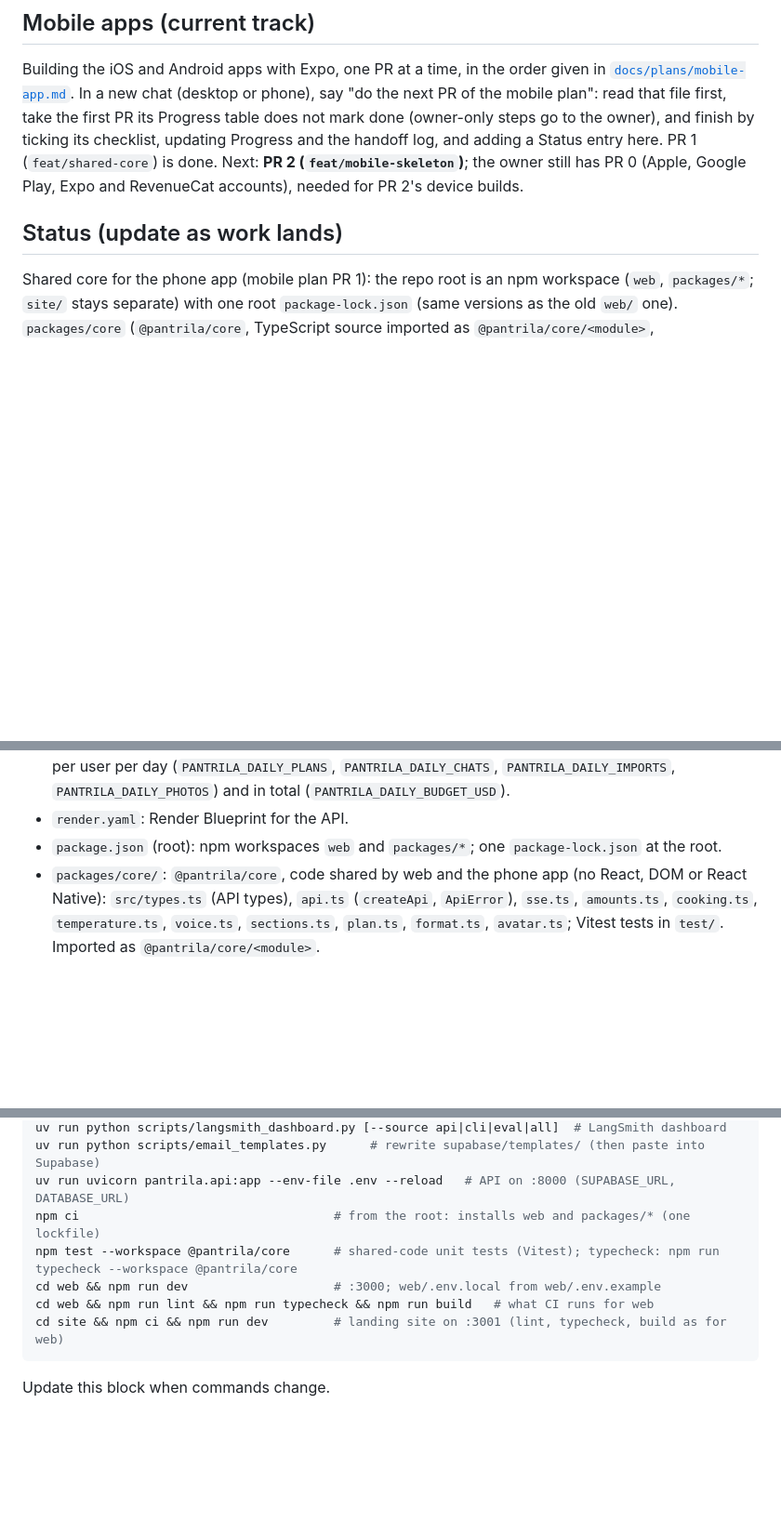
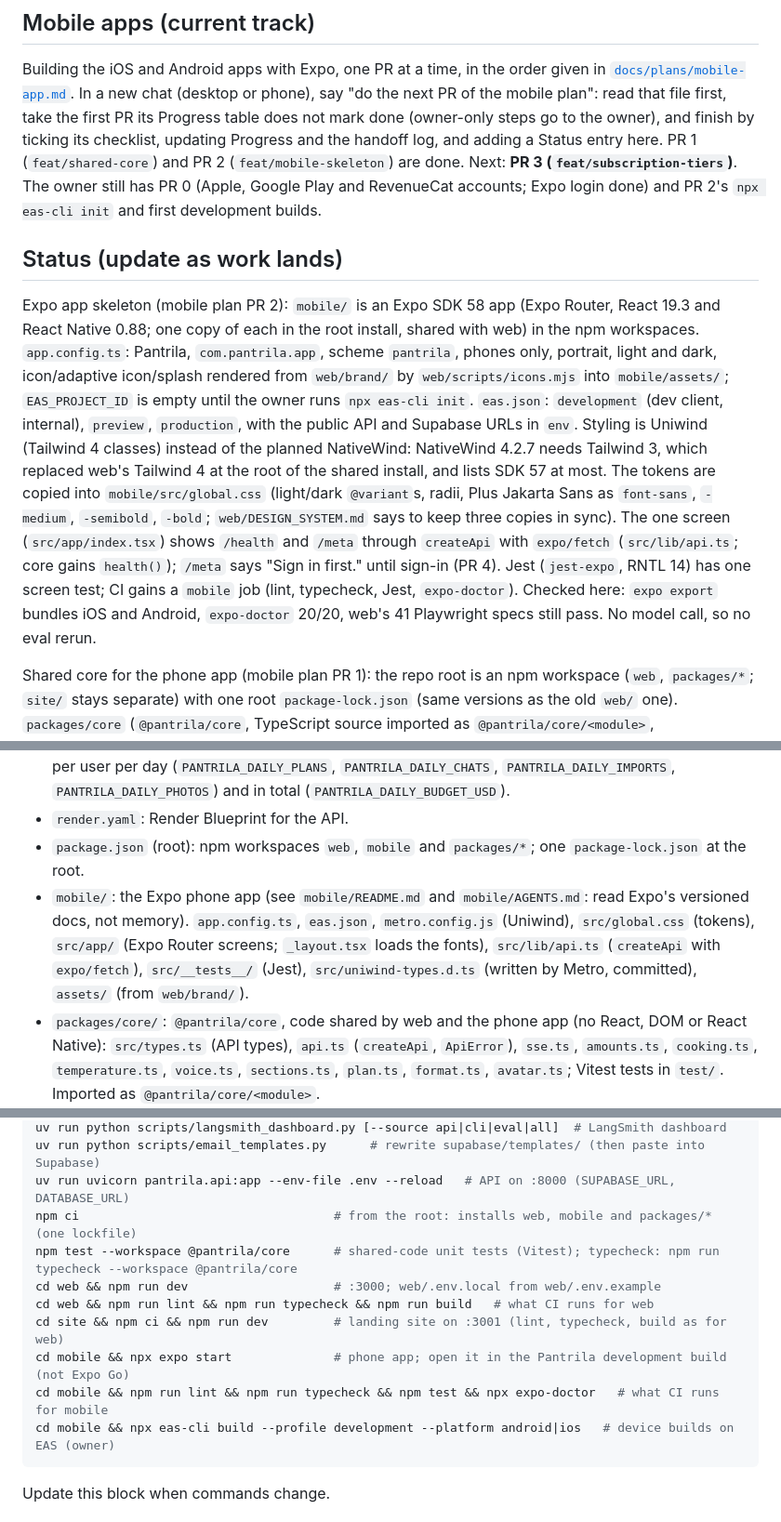
Before and after one commit to mikegauci/pantrila, a Markdown page: CLAUDE.md, 3 parts joined by grey strips. Shown at 93% size. GitHub-like rendering; blank space fills up the shorter version.

Commit message:
Record the phone app skeleton in CLAUDE.md and the mobile plan

````diff
--- a/CLAUDE.md
+++ b/CLAUDE.md
@@ -42,11 +42,26 @@ Building the iOS and Android apps with Expo, one PR at a time, in the order give
 [`docs/plans/mobile-app.md`](docs/plans/mobile-app.md). In a new chat (desktop or phone), say "do the
 next PR of the mobile plan": read that file first, take the first PR its Progress table does not
 mark done (owner-only steps go to the owner), and finish by ticking its checklist, updating
-Progress and the handoff log, and adding a Status entry here. PR 1 (`feat/shared-core`) is done. Next:
-**PR 2 (`feat/mobile-skeleton`)**; the owner still has PR 0 (Apple, Google Play, Expo and RevenueCat
-accounts), needed for PR 2's device builds.
+Progress and the handoff log, and adding a Status entry here. PR 1 (`feat/shared-core`) and PR 2
+(`feat/mobile-skeleton`) are done. Next: **PR 3 (`feat/subscription-tiers`)**. The owner still has PR 0
+(Apple, Google Play and RevenueCat accounts; Expo login done) and PR 2's `npx eas-cli init` and first
+development builds.
 
 ## Status (update as work lands)
+
+Expo app skeleton (mobile plan PR 2): `mobile/` is an Expo SDK 58 app (Expo Router, React 19.3 and React Native
+0.88; one copy of each in the root install, shared with web) in the npm workspaces. `app.config.ts`: Pantrila,
+`com.pantrila.app`, scheme `pantrila`, phones only, portrait, light and dark, icon/adaptive icon/splash rendered from
+`web/brand/` by `web/scripts/icons.mjs` into `mobile/assets/`; `EAS_PROJECT_ID` is empty until the owner runs
+`npx eas-cli init`. `eas.json`: `development` (dev client, internal), `preview`, `production`, with the public API and
+Supabase URLs in `env`. Styling is Uniwind (Tailwind 4 classes) instead of the planned NativeWind: NativeWind 4.2.7
+needs Tailwind 3, which replaced web's Tailwind 4 at the root of the shared install, and lists SDK 57 at most. The
+tokens are copied into `mobile/src/global.css` (light/dark `@variant`s, radii, Plus Jakarta Sans as `font-sans`,
+`-medium`, `-semibold`, `-bold`; `web/DESIGN_SYSTEM.md` says to keep three copies in sync). The one screen
+(`src/app/index.tsx`) shows `/health` and `/meta` through `createApi` with `expo/fetch` (`src/lib/api.ts`; core gains
+`health()`); `/meta` says "Sign in first." until sign-in (PR 4). Jest (`jest-expo`, RNTL 14) has one screen test; CI
+gains a `mobile` job (lint, typecheck, Jest, `expo-doctor`). Checked here: `expo export` bundles iOS and Android,
+`expo-doctor` 20/20, web's 41 Playwright specs still pass. No model call, so no eval rerun.
 
 Shared core for the phone app (mobile plan PR 1): the repo root is an npm workspace (`web`, `packages/*`; `site/`
 stays separate) with one root `package-lock.json` (same versions as the old `web/` one). `packages/core`
@@ -876,7 +891,12 @@ use. No model call, so no eval rerun; offline tests cover ranking, rule checks a
   `PANTRILA_DAILY_CHATS`, `PANTRILA_DAILY_IMPORTS`, `PANTRILA_DAILY_PHOTOS`) and in total
   (`PANTRILA_DAILY_BUDGET_USD`).
 - `render.yaml`: Render Blueprint for the API.
-- `package.json` (root): npm workspaces `web` and `packages/*`; one `package-lock.json` at the root.
+- `package.json` (root): npm workspaces `web`, `mobile` and `packages/*`; one `package-lock.json` at the root.
+- `mobile/`: the Expo phone app (see `mobile/README.md` and `mobile/AGENTS.md`: read Expo's versioned docs,
+  not memory). `app.config.ts`, `eas.json`, `metro.config.js` (Uniwind), `src/global.css` (tokens),
+  `src/app/` (Expo Router screens; `_layout.tsx` loads the fonts), `src/lib/api.ts` (`createApi` with
+  `expo/fetch`), `src/__tests__/` (Jest), `src/uniwind-types.d.ts` (written by Metro, committed),
+  `assets/` (from `web/brand/`).
 - `packages/core/`: `@pantrila/core`, code shared by web and the phone app (no React, DOM or React
   Native): `src/types.ts` (API types), `api.ts` (`createApi`, `ApiError`), `sse.ts`, `amounts.ts`,
   `cooking.ts`, `temperature.ts`, `voice.ts`, `sections.ts`, `plan.ts`, `format.ts`, `avatar.ts`;
@@ -961,11 +981,14 @@ uv run pantrila photos generate [--only ids] [--limit n] [--force] [--dry-run]
 uv run python scripts/langsmith_dashboard.py [--source api|cli|eval|all]  # LangSmith dashboard
 uv run python scripts/email_templates.py      # rewrite supabase/templates/ (then paste into Supabase)
 uv run uvicorn pantrila.api:app --env-file .env --reload   # API on :8000 (SUPABASE_URL, DATABASE_URL)
-npm ci                                   # from the root: installs web and packages/* (one lockfile)
+npm ci                                   # from the root: installs web, mobile and packages/* (one lockfile)
 npm test --workspace @pantrila/core      # shared-code unit tests (Vitest); typecheck: npm run typecheck --workspace @pantrila/core
 cd web && npm run dev                    # :3000; web/.env.local from web/.env.example
 cd web && npm run lint && npm run typecheck && npm run build   # what CI runs for web
 cd site && npm ci && npm run dev         # landing site on :3001 (lint, typecheck, build as for web)
+cd mobile && npx expo start              # phone app; open it in the Pantrila development build (not Expo Go)
+cd mobile && npm run lint && npm run typecheck && npm test && npx expo-doctor   # what CI runs for mobile
+cd mobile && npx eas-cli build --profile development --platform android|ios   # device builds on EAS (owner)
 ```
 
 Update this block when commands change.
````
Also changed, not shown: docs/plans/mobile-app.md (+29 -14 lines).
